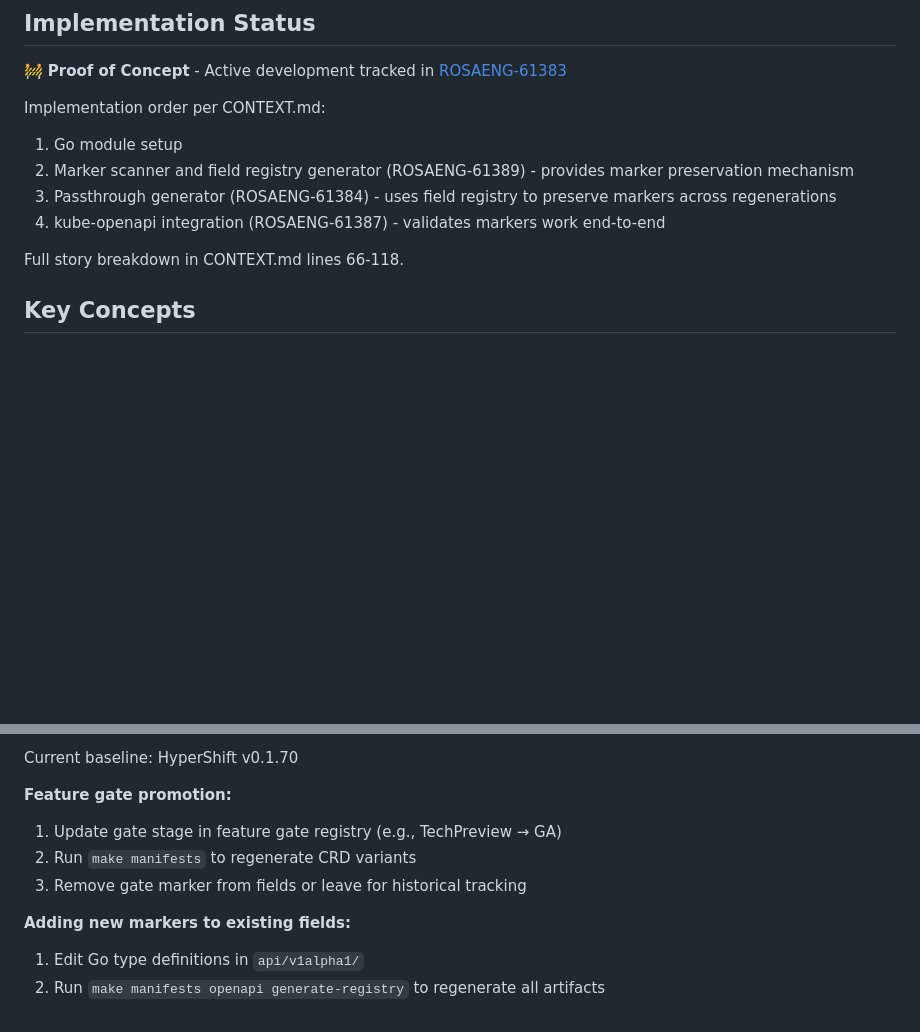
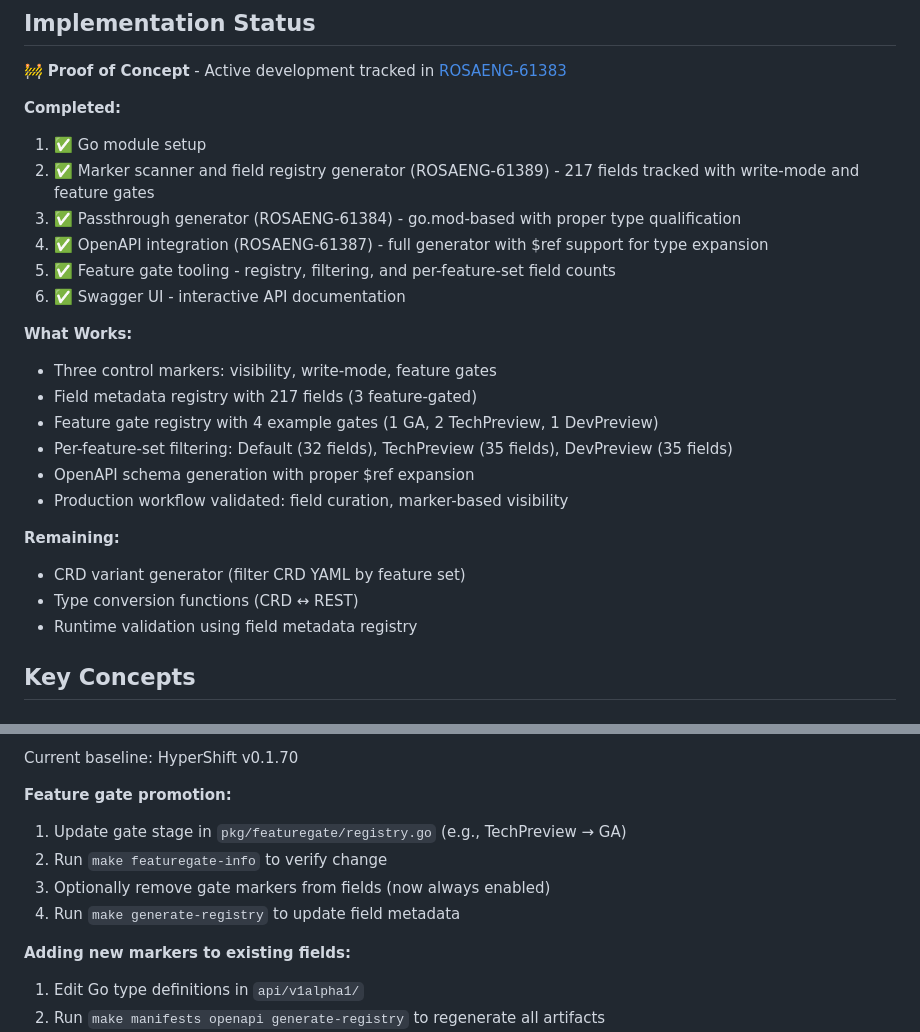
Before and after one commit to cdoan1/hyperfleet-api-codegen, a Markdown page: CLAUDE.md, 2 parts joined by grey strips. GitHub-like rendering; blank space fills up the shorter version.

```diff
--- a/CLAUDE.md
+++ b/CLAUDE.md
@@ -41,13 +41,26 @@ See `docs/api-management.md` for complete design specification.
 
 🚧 **Proof of Concept** - Active development tracked in [ROSAENG-61383](https://redhat.atlassian.net/browse/ROSAENG-61383)
 
-Implementation order per CONTEXT.md:
-1. Go module setup
-2. Marker scanner and field registry generator (ROSAENG-61389) - provides marker preservation mechanism
-3. Passthrough generator (ROSAENG-61384) - uses field registry to preserve markers across regenerations
-4. kube-openapi integration (ROSAENG-61387) - validates markers work end-to-end
+**Completed:**
+1. ✅ Go module setup
+2. ✅ Marker scanner and field registry generator (ROSAENG-61389) - 217 fields tracked with write-mode and feature gates
+3. ✅ Passthrough generator (ROSAENG-61384) - go.mod-based with proper type qualification
+4. ✅ OpenAPI integration (ROSAENG-61387) - full generator with $ref support for type expansion
+5. ✅ Feature gate tooling - registry, filtering, and per-feature-set field counts
+6. ✅ Swagger UI - interactive API documentation
 
-Full story breakdown in CONTEXT.md lines 66-118.
+**What Works:**
+- Three control markers: visibility, write-mode, feature gates
+- Field metadata registry with 217 fields (3 feature-gated)
+- Feature gate registry with 4 example gates (1 GA, 2 TechPreview, 1 DevPreview)
+- Per-feature-set filtering: Default (32 fields), TechPreview (35 fields), DevPreview (35 fields)
+- OpenAPI schema generation with proper $ref expansion
+- Production workflow validated: field curation, marker-based visibility
+
+**Remaining:**
+- CRD variant generator (filter CRD YAML by feature set)
+- Type conversion functions (CRD ↔ REST)
+- Runtime validation using field metadata registry
 
 ## Key Concepts
 
@@ -108,9 +121,10 @@ The passthrough generator resolves HyperShift types via go.mod (no local clone n
 Current baseline: HyperShift v0.1.70
 
 **Feature gate promotion:**
-1. Update gate stage in feature gate registry (e.g., TechPreview → GA)
-2. Run `make manifests` to regenerate CRD variants
-3. Remove gate marker from fields or leave for historical tracking
+1. Update gate stage in `pkg/featuregate/registry.go` (e.g., TechPreview → GA)
+2. Run `make featuregate-info` to verify change
+3. Optionally remove gate markers from fields (now always enabled)
+4. Run `make generate-registry` to update field metadata
 
 **Adding new markers to existing fields:**
 1. Edit Go type definitions in `api/v1alpha1/`
```
Also changed, not shown: docs/workflow.md (+77 -0 lines).
